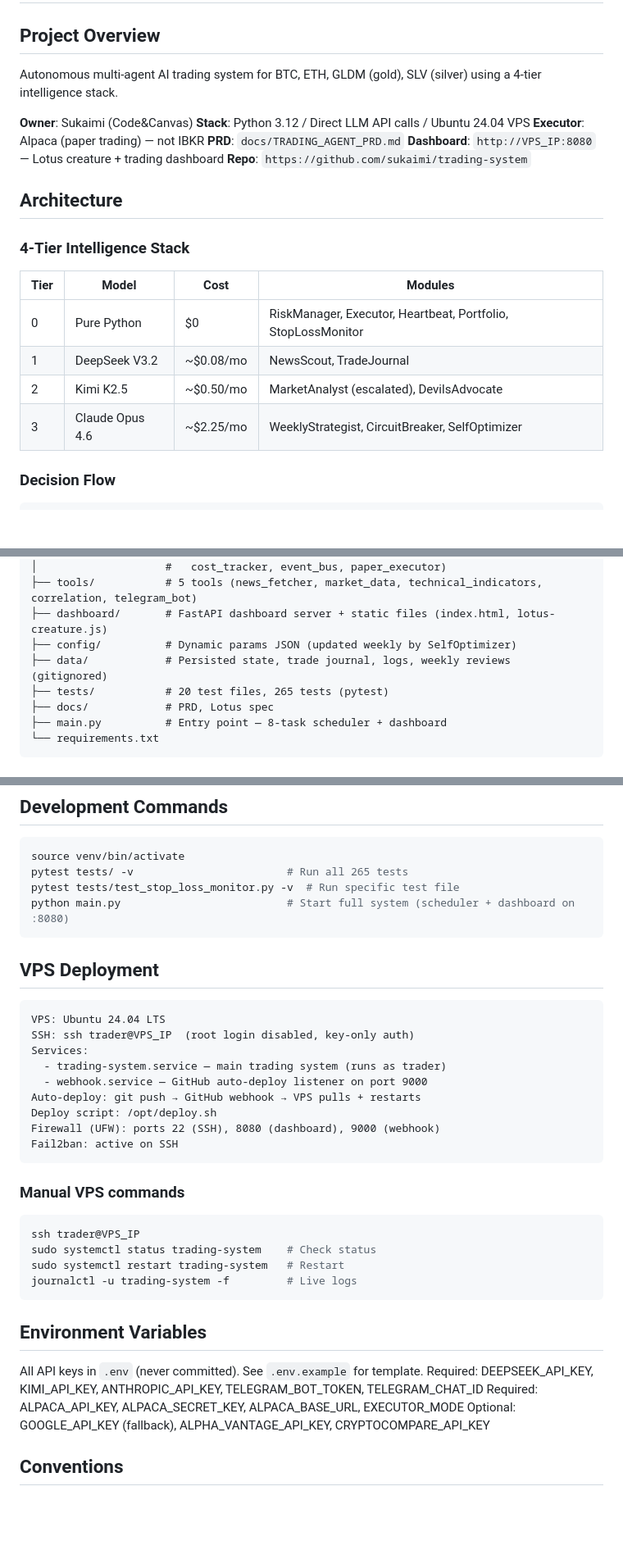
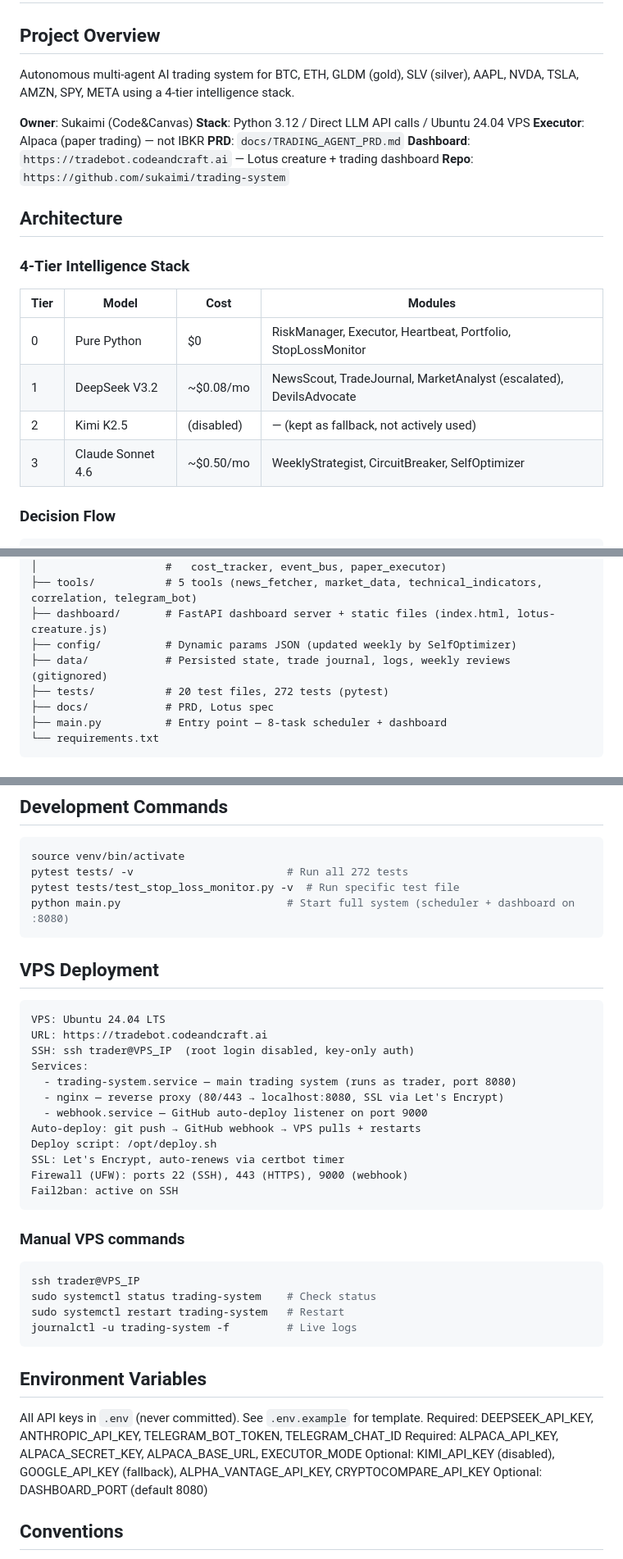
Before and after one commit to sukaimi/trading-system, a Markdown page: CLAUDE.md, 3 parts joined by grey strips. Shown at 82% size. Drawn GitHub-style; blank space fills up the shorter version.

Commit message:
Update CLAUDE.md — HTTPS, model swaps, new feeds, 272 tests
- Dashboard URL: https://tradebot.codeandcraft.ai
- Tier table: Kimi disabled, Opus→Sonnet, DevilsAdvocate/MarketAnalyst→DeepSeek
- VPS: nginx reverse proxy, SSL via Let's Encrypt, updated UFW ports
- Added equity/macro RSS feeds and scheduler countdown fix to completed items
- Updated test count 265→272, cost budget ~$1/mo

Co-Authored-By: Claude Opus 4.6 <noreply@anthropic.com>

````diff
--- a/CLAUDE.md
+++ b/CLAUDE.md
@@ -2,13 +2,13 @@
 
 ## Project Overview
 
-Autonomous multi-agent AI trading system for BTC, ETH, GLDM (gold), SLV (silver) using a 4-tier intelligence stack.
+Autonomous multi-agent AI trading system for BTC, ETH, GLDM (gold), SLV (silver), AAPL, NVDA, TSLA, AMZN, SPY, META using a 4-tier intelligence stack.
 
 **Owner**: Sukaimi (Code&Canvas)
 **Stack**: Python 3.12 / Direct LLM API calls / Ubuntu 24.04 VPS
 **Executor**: Alpaca (paper trading) — not IBKR
 **PRD**: `docs/TRADING_AGENT_PRD.md`
-**Dashboard**: `http://VPS_IP:8080` — Lotus creature + trading dashboard
+**Dashboard**: `https://tradebot.codeandcraft.ai` — Lotus creature + trading dashboard
 **Repo**: `https://github.com/sukaimi/trading-system`
 
 ## Architecture
@@ -17,9 +17,9 @@ Autonomous multi-agent AI trading system for BTC, ETH, GLDM (gold), SLV (silver)
 | Tier | Model | Cost | Modules |
 |------|-------|------|---------|
 | 0 | Pure Python | $0 | RiskManager, Executor, Heartbeat, Portfolio, StopLossMonitor |
-| 1 | DeepSeek V3.2 | ~$0.08/mo | NewsScout, TradeJournal |
-| 2 | Kimi K2.5 | ~$0.50/mo | MarketAnalyst (escalated), DevilsAdvocate |
-| 3 | Claude Opus 4.6 | ~$2.25/mo | WeeklyStrategist, CircuitBreaker, SelfOptimizer |
+| 1 | DeepSeek V3.2 | ~$0.08/mo | NewsScout, TradeJournal, MarketAnalyst (escalated), DevilsAdvocate |
+| 2 | Kimi K2.5 | (disabled) | — (kept as fallback, not actively used) |
+| 3 | Claude Sonnet 4.6 | ~$0.50/mo | WeeklyStrategist, CircuitBreaker, SelfOptimizer |
 
 ### Decision Flow
 ```
@@ -42,7 +42,7 @@ trading-system/
 ├── dashboard/       # FastAPI dashboard server + static files (index.html, lotus-creature.js)
 ├── config/          # Dynamic params JSON (updated weekly by SelfOptimizer)
 ├── data/            # Persisted state, trade journal, logs, weekly reviews (gitignored)
-├── tests/           # 20 test files, 265 tests (pytest)
+├── tests/           # 20 test files, 272 tests (pytest)
 ├── docs/            # PRD, Lotus spec
 ├── main.py          # Entry point — 8-task scheduler + dashboard
 └── requirements.txt
@@ -63,7 +63,7 @@ trading-system/
 ## Development Commands
 ```bash
 source venv/bin/activate
-pytest tests/ -v                        # Run all 265 tests
+pytest tests/ -v                        # Run all 272 tests
 pytest tests/test_stop_loss_monitor.py -v  # Run specific test file
 python main.py                          # Start full system (scheduler + dashboard on :8080)
 ```
@@ -71,13 +71,16 @@ python main.py                          # Start full system (scheduler + dashboa
 ## VPS Deployment
 ```
 VPS: Ubuntu 24.04 LTS
+URL: https://tradebot.codeandcraft.ai
 SSH: ssh trader@VPS_IP  (root login disabled, key-only auth)
 Services:
-  - trading-system.service — main trading system (runs as trader)
+  - trading-system.service — main trading system (runs as trader, port 8080)
+  - nginx — reverse proxy (80/443 → localhost:8080, SSL via Let's Encrypt)
   - webhook.service — GitHub auto-deploy listener on port 9000
 Auto-deploy: git push → GitHub webhook → VPS pulls + restarts
 Deploy script: /opt/deploy.sh
-Firewall (UFW): ports 22 (SSH), 8080 (dashboard), 9000 (webhook)
+SSL: Let's Encrypt, auto-renews via certbot timer
+Firewall (UFW): ports 22 (SSH), 443 (HTTPS), 9000 (webhook)
 Fail2ban: active on SSH
 ```
 
@@ -91,9 +94,10 @@ journalctl -u trading-system -f         # Live logs
 
 ## Environment Variables
 All API keys in `.env` (never committed). See `.env.example` for template.
-Required: DEEPSEEK_API_KEY, KIMI_API_KEY, ANTHROPIC_API_KEY, TELEGRAM_BOT_TOKEN, TELEGRAM_CHAT_ID
+Required: DEEPSEEK_API_KEY, ANTHROPIC_API_KEY, TELEGRAM_BOT_TOKEN, TELEGRAM_CHAT_ID
 Required: ALPACA_API_KEY, ALPACA_SECRET_KEY, ALPACA_BASE_URL, EXECUTOR_MODE
-Optional: GOOGLE_API_KEY (fallback), ALPHA_VANTAGE_API_KEY, CRYPTOCOMPARE_API_KEY
+Optional: KIMI_API_KEY (disabled), GOOGLE_API_KEY (fallback), ALPHA_VANTAGE_API_KEY, CRYPTOCOMPARE_API_KEY
+Optional: DASHBOARD_PORT (default 8080)
 
 ## Conventions
 - All inter-agent communication uses strict JSON (Pydantic v2 validated)
````
Also changed, not shown: other parts of CLAUDE.md (+9 -3 lines).
